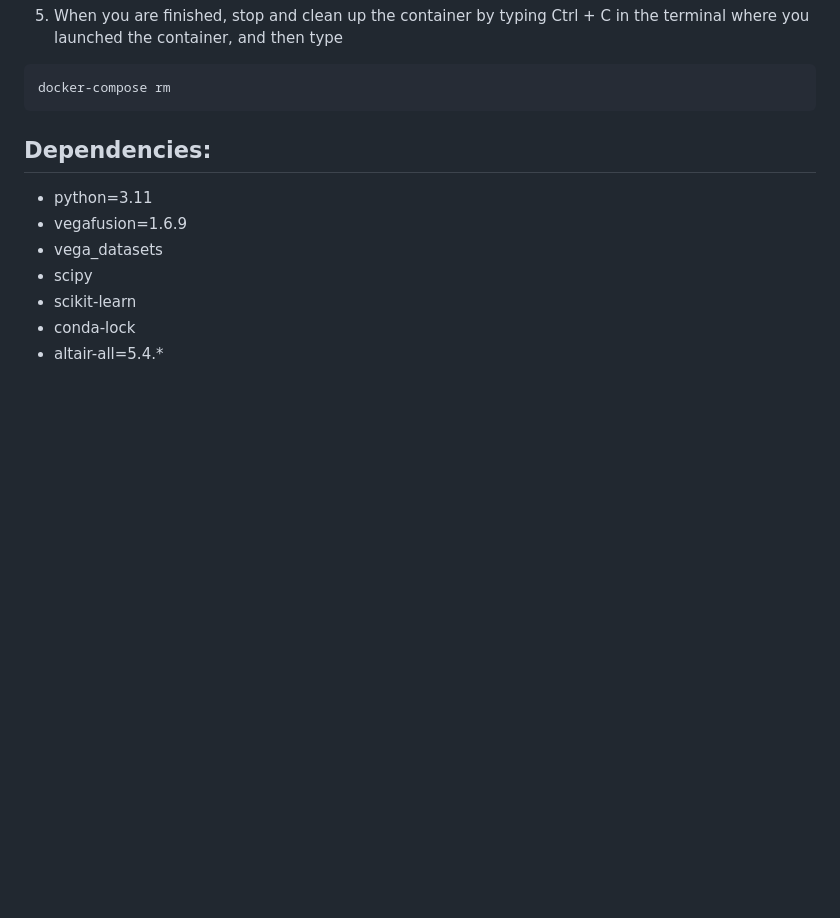
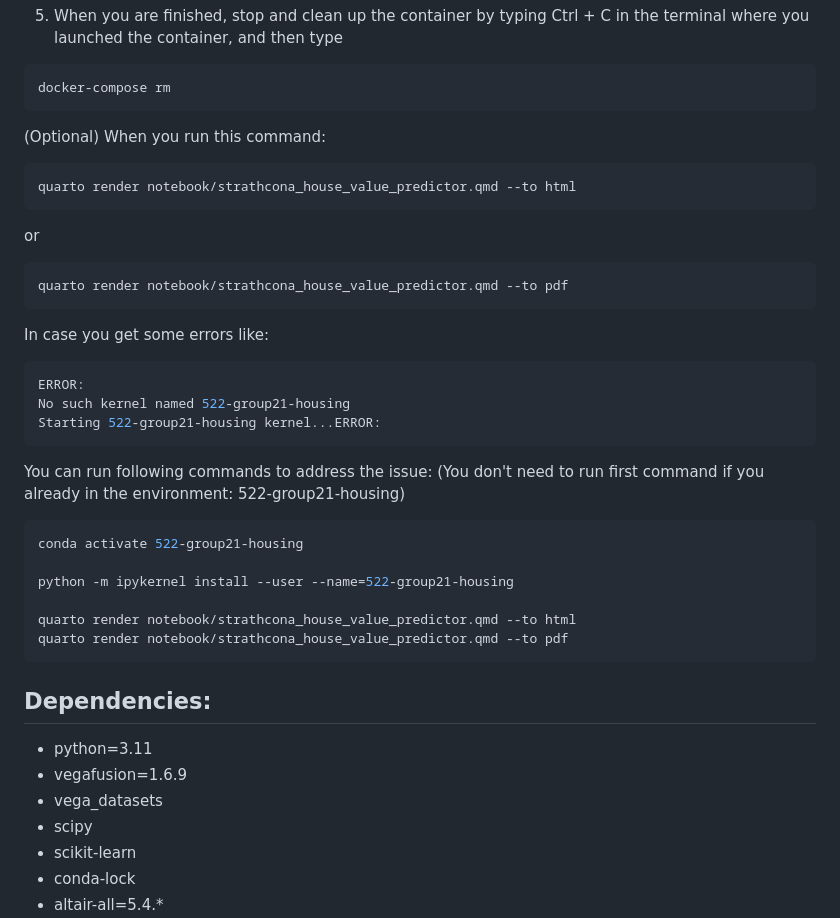
Before and after one commit to UBC-MDS/DSCI522-2425-21-housing, a Markdown page: README.md, the part around the change. GitHub-like rendering; blank space fills up the shorter version.

Commit message:
Update README.md with instructions for render issues

````diff
--- a/README.md
+++ b/README.md
@@ -95,6 +95,32 @@ quarto render notebook/strathcona_house_value_predictor.qmd --to pdf
 ```bash
 docker-compose rm
 ```
+(Optional)
+When you run this command:
+```bash
+quarto render notebook/strathcona_house_value_predictor.qmd --to html
+```
+or
+```bash
+quarto render notebook/strathcona_house_value_predictor.qmd --to pdf
+```
+In case you get some errors like:
+```bash
+ERROR:
+No such kernel named 522-group21-housing
+Starting 522-group21-housing kernel...ERROR:
+```
+You can run following commands to address the issue:
+(You don't need to run first command if you already in the environment: 522-group21-housing)
+```bash
+conda activate 522-group21-housing
+
+python -m ipykernel install --user --name=522-group21-housing
+
+quarto render notebook/strathcona_house_value_predictor.qmd --to html
+quarto render notebook/strathcona_house_value_predictor.qmd --to pdf
+```
+
 
 ## Dependencies:
   - python=3.11
````
